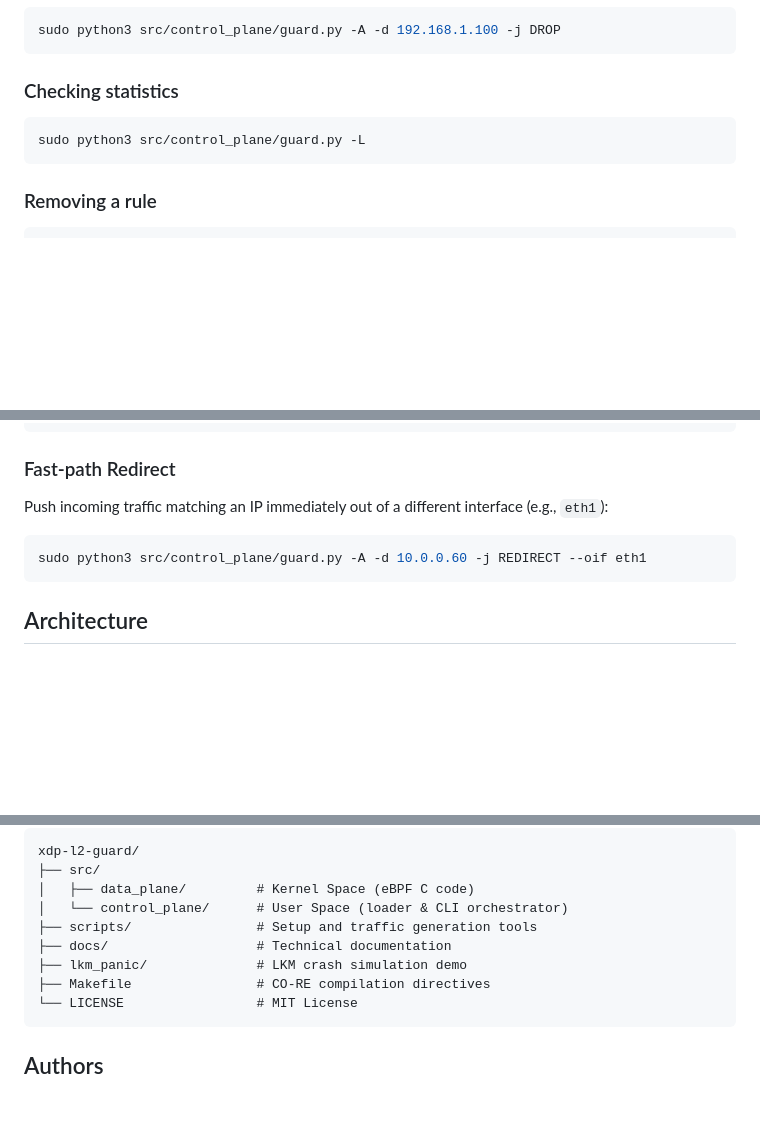
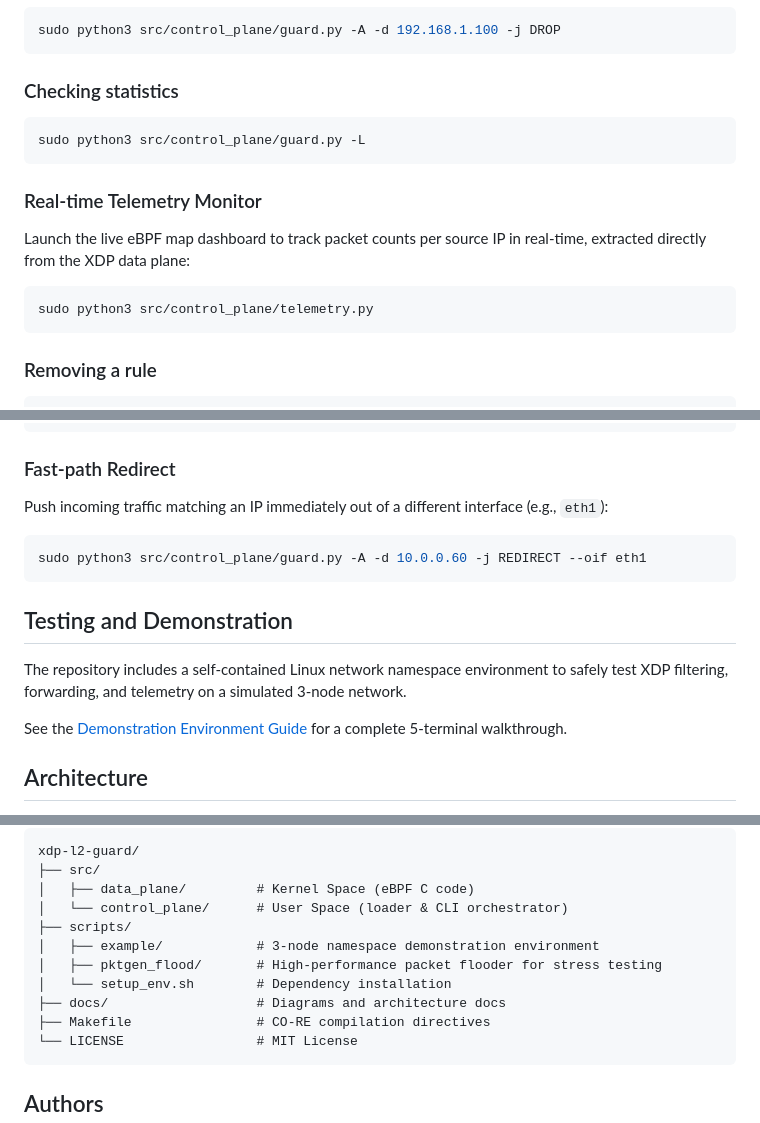
Before and after one commit to KTaraszkiewicz/XDP-L2-Guard, a Markdown page: README.md, 3 parts joined by grey strips. Drawn GitHub-style; folded sections open; blank space fills up the shorter version.

````diff
--- a/README.md
+++ b/README.md
@@ -56,6 +56,12 @@ sudo python3 src/control_plane/guard.py -A -d 192.168.1.100 -j DROP
 sudo python3 src/control_plane/guard.py -L
 ```
 
+### Real-time Telemetry Monitor
+Launch the live eBPF map dashboard to track packet counts per source IP in real-time, extracted directly from the XDP data plane:
+```bash
+sudo python3 src/control_plane/telemetry.py
+```
+
 ### Removing a rule
 ```bash
 sudo python3 src/control_plane/guard.py -D -d 192.168.1.100
@@ -77,6 +83,12 @@ Push incoming traffic matching an IP immediately out of a different interface (e
 sudo python3 src/control_plane/guard.py -A -d 10.0.0.60 -j REDIRECT --oif eth1
 ```
 
+## Testing and Demonstration
+
+The repository includes a self-contained Linux network namespace environment to safely test XDP filtering, forwarding, and telemetry on a simulated 3-node network.
+
+See the [Demonstration Environment Guide](scripts/example/README.md) for a complete 5-terminal walkthrough.
+
 ## Architecture
 
 XDP-L2-Guard employs a decoupled split-plane model. For more details, see the [Architecture Overview](docs/architecture.md) and the [Developer Guide](docs/development.md).
@@ -92,9 +104,11 @@ xdp-l2-guard/
 ├── src/
 │   ├── data_plane/         # Kernel Space (eBPF C code)
 │   └── control_plane/      # User Space (loader & CLI orchestrator)
-├── scripts/                # Setup and traffic generation tools
-├── docs/                   # Technical documentation
-├── lkm_panic/              # LKM crash simulation demo
+├── scripts/
+│   ├── example/            # 3-node namespace demonstration environment
+│   ├── pktgen_flood/       # High-performance packet flooder for stress testing
+│   └── setup_env.sh        # Dependency installation
+├── docs/                   # Diagrams and architecture docs
 ├── Makefile                # CO-RE compilation directives
 └── LICENSE                 # MIT License
 ```
````
